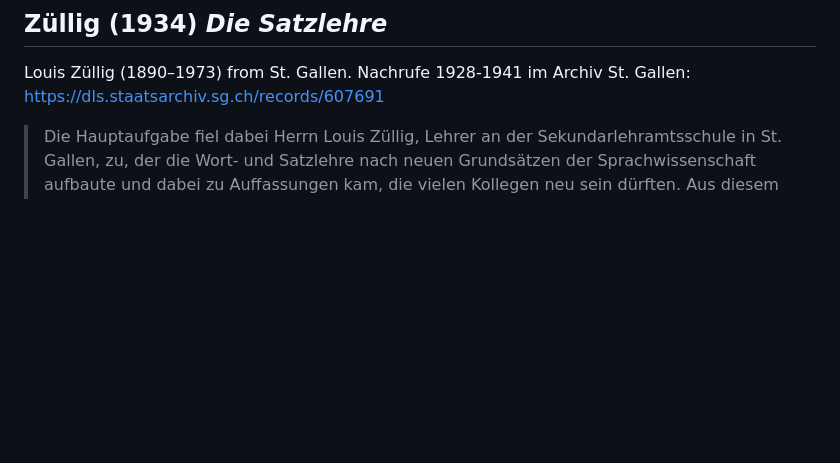
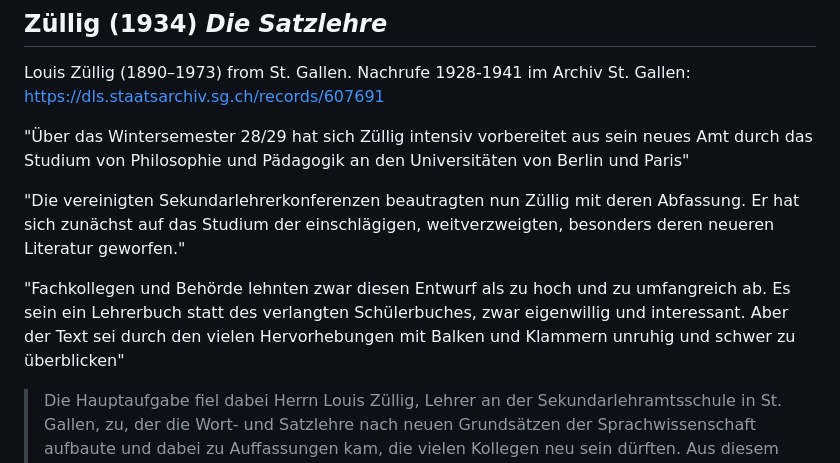
Before and after one commit to cysouw/graphicalgrammar, a Markdown page: text/constituency.md, the part around the change. Rendered like a GitHub page; blank space fills up the shorter version.

Commit message:
notes züllig

```diff
--- a/text/constituency.md
+++ b/text/constituency.md
@@ -729,6 +729,12 @@ simple graphic: [@deutschbein1926: 119]
 
 Louis Züllig (1890–1973) from St. Gallen. Nachrufe 1928-1941 im Archiv St. Gallen: https://dls.staatsarchiv.sg.ch/records/607691
 
+"Über das Wintersemester 28/29 hat sich Züllig intensiv vorbereitet aus sein neues Amt durch das Studium von Philosophie und Pädagogik an den Universitäten von Berlin und Paris"
+
+"Die vereinigten Sekundarlehrerkonferenzen beautragten nun Züllig mit deren Abfassung. Er hat sich zunächst auf das Studium der einschlägigen, weitverzweigten, besonders deren neueren Literatur geworfen."
+
+"Fachkollegen und Behörde lehnten zwar diesen Entwurf als zu hoch und zu umfangreich ab. Es sein ein Lehrerbuch statt des verlangten Schülerbuches, zwar eigenwillig und interessant. Aber der Text sei durch den vielen Hervorhebungen mit Balken und Klammern unruhig und schwer zu überblicken"
+
 > Die Hauptaufgabe fiel dabei Herrn Louis Züllig, Lehrer an der Sekundarlehramtsschule in St. Gallen, zu, der die Wort- und Satzlehre nach neuen Grundsätzen der Sprachwissenschaft aufbaute und dabei zu Auffassungen kam, die vielen Kollegen neu sein dürften. Aus diesem Grunde ist die *Satzlehre* ohne Kürzung gedruckt worden. (1934, p.5)
 
 Züllig cites Litt aphorism from https://ds.ub.uni-bielefeld.de/viewer/image/102679/1/
```
